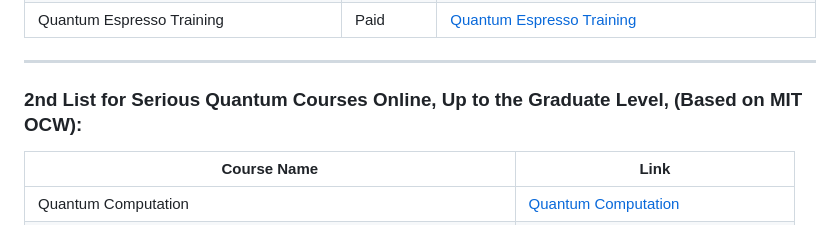
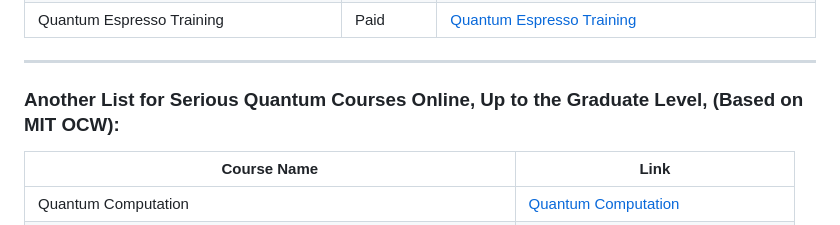
Before and after one commit to OJB-Quantum/QC-Hardware-How-To, a Markdown page: README.md, the part around the change printed below. GitHub-like rendering.

Commit message:
Update README.md
Signed-off-by: Onri Jay Benally <88035770+OJB-Quantum@users.noreply.github.com>

```diff
--- a/README.md
+++ b/README.md
@@ -38,7 +38,7 @@ ________________________________________________________________________________
 ____________________________________________________________________________________________________________________________________________________________________________
 
 
-### 2nd List for Serious Quantum Courses Online, Up to the Graduate Level, (Based on MIT OCW):
+### Another List for Serious Quantum Courses Online, Up to the Graduate Level, (Based on MIT OCW):
 
 | **Course Name**                                   | **Link**                                                                 |
 |---------------------------------------------------|--------------------------------------------------------------------------|
```
Also changed, not shown: other parts of README.md (+1 -1 lines).
